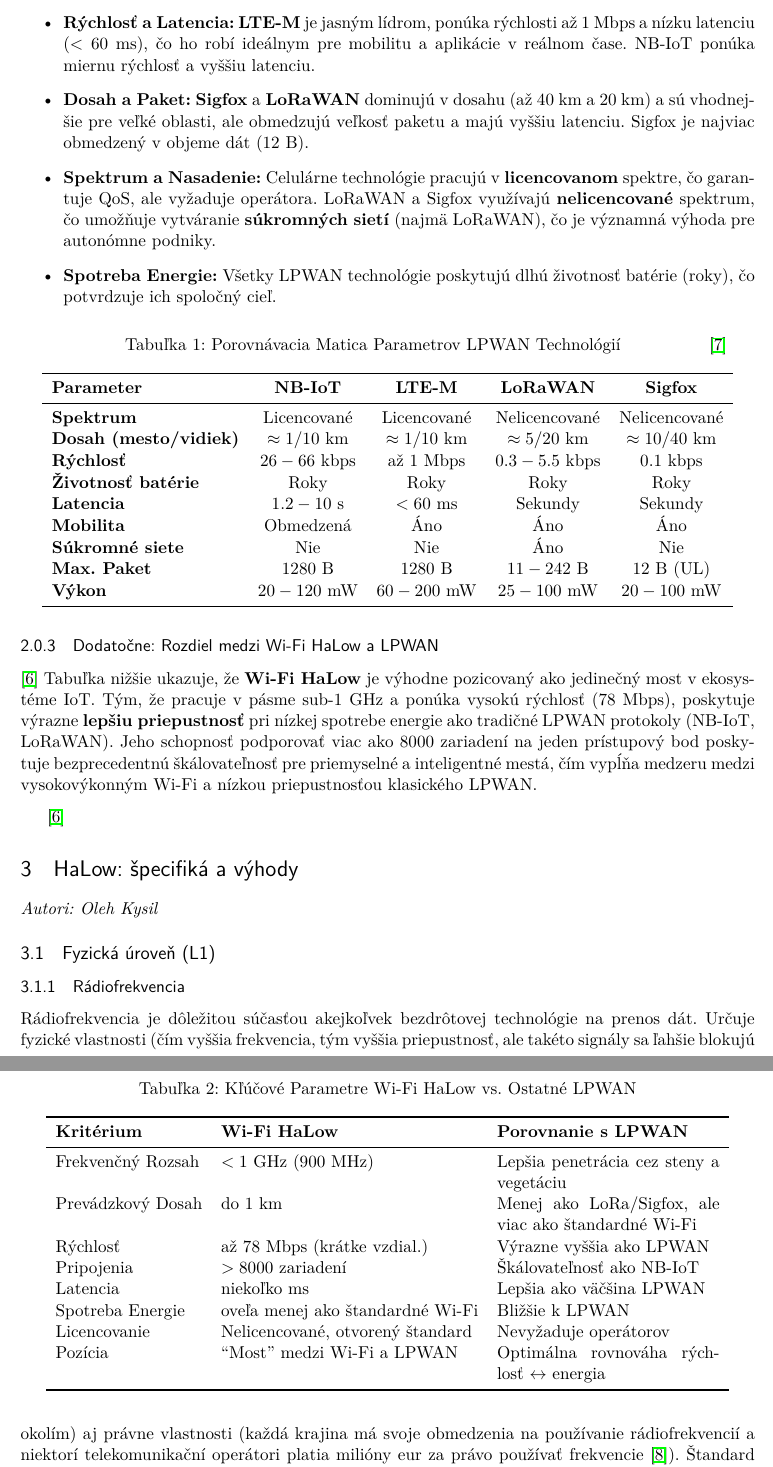
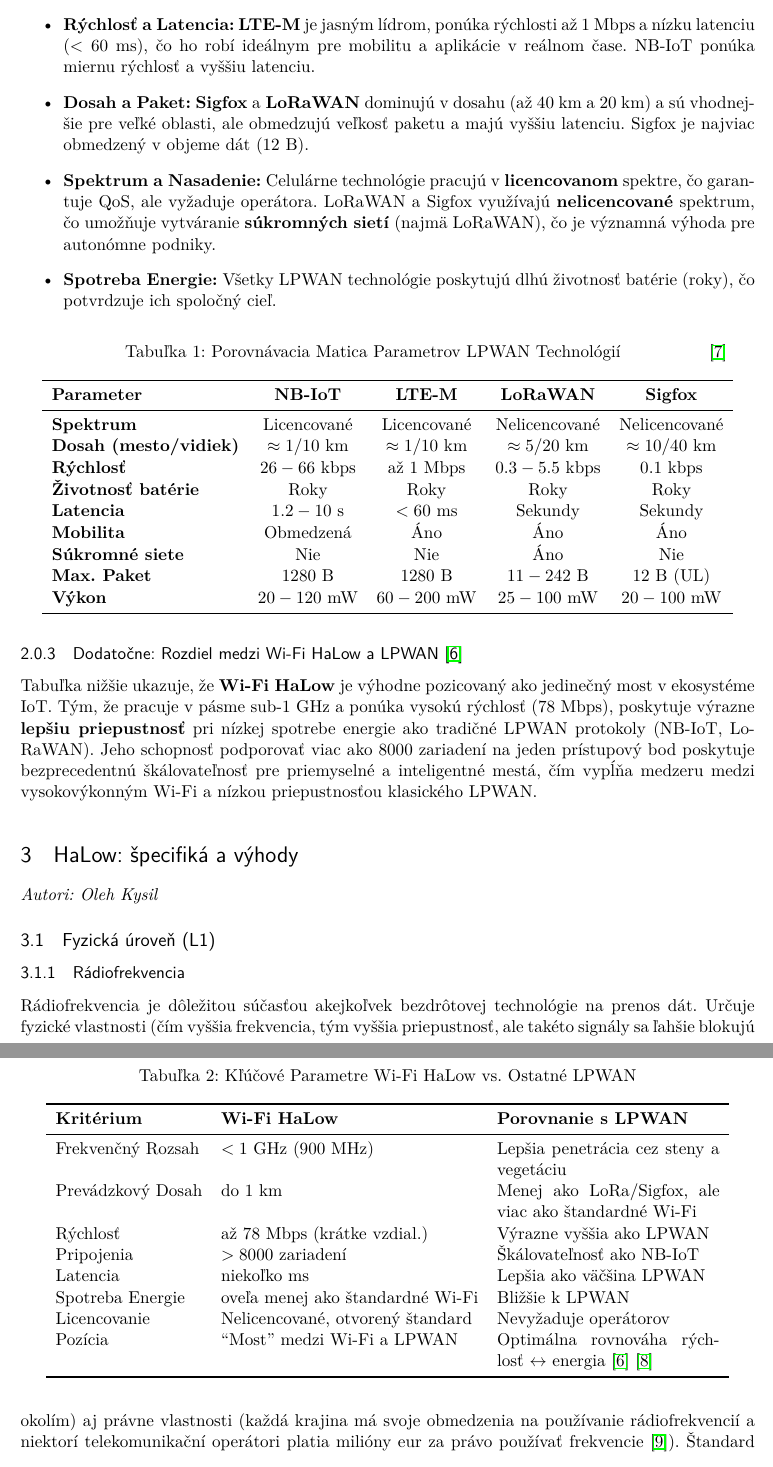
Before and after one commit to xlacny/FIIT-ReWiLow, a LaTeX document (clanok.tex): two parts of pages 5 and 6 of 9, joined at a grey line, cut so that both start at the same text. Compiled offline with pdfLaTeX.

Commit message:
Additional citations update

```diff
--- a/clanok.tex
+++ b/clanok.tex
@@ -252,9 +252,8 @@ Ako je vidieť z porovnávacej matice, LPWAN technológie sa delia na dve hlavn
     \bottomrule
 \end{longtable}
 
-\subsubsection{Dodatočne: Rozdiel medzi Wi-Fi HaLow a LPWAN}
+\subsubsection{Dodatočne: Rozdiel medzi Wi-Fi HaLow a LPWAN \cite{dfrobot2025_lpwan}}
 \label{sec:halow_modernity}
-\cite{dfrobot2025_lpwan}
 \noindent
 Tabuľka nižšie ukazuje, že \textbf{Wi-Fi HaLow} je výhodne pozicovaný ako jedinečný most v ekosystéme IoT. Tým, že pracuje v pásme sub-$1$ GHz a ponúka vysokú rýchlosť ($78$ Mbps), poskytuje výrazne \textbf{lepšiu priepustnosť} pri nízkej spotrebe energie ako tradičné LPWAN protokoly (NB-IoT, LoRaWAN). Jeho schopnosť podporovať viac ako $8000$ zariadení na jeden prístupový bod poskytuje bezprecedentnú škálovateľnosť pre priemyselné a inteligentné mestá, čím vypĺňa medzeru medzi vysokovýkonným Wi-Fi a nízkou priepustnosťou klasického LPWAN.
 \vspace{0.5\baselineskip}
@@ -275,11 +274,11 @@ Tabuľka nižšie ukazuje, že \textbf{Wi-Fi HaLow} je výhodne pozicovaný ako
         Latencia & niekoľko ms & Lepšia ako väčšina LPWAN \\
         Spotreba Energie & oveľa menej ako štandardné Wi-Fi & Bližšie k LPWAN \\
         Licencovanie & Nelicencované, otvorený štandard & Nevyžaduje operátorov \\
-        Pozícia & ``Most'' medzi Wi-Fi a LPWAN & Optimálna rovnováha rýchlosť $\leftrightarrow$ energia \\
+        Pozícia & ``Most'' medzi Wi-Fi a LPWAN & Optimálna rovnováha rýchlosť $\leftrightarrow$ energia \cite{dfrobot2025_lpwan} \cite{velosiot2023_lpwancases}  \\
         \bottomrule
     \end{tabular}
 \end{table}
-\cite{dfrobot2025_lpwan}
+
 % --- ZAČIATOK KAPITOLY 2 ---
 % Zodpovedňy: @thenereg na discord
 % Výnimočnosti HaLow
```
Also changed, not shown: clanok.tex (2 more changed lines).
